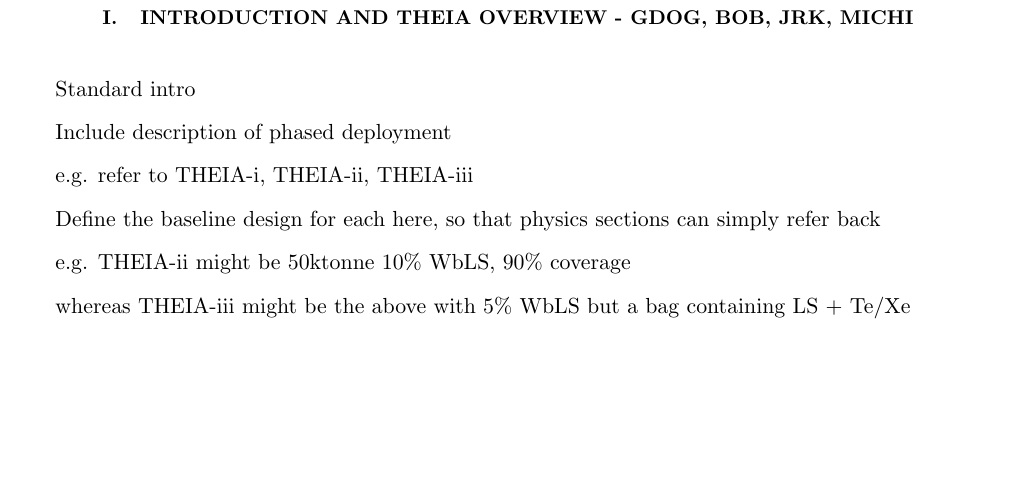
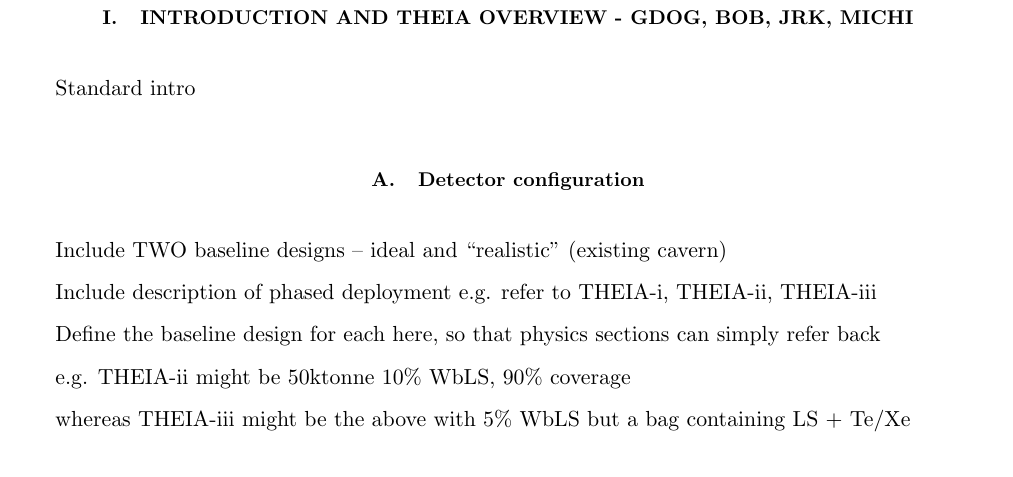
Before and after one commit to orebi/THEIA-wp, a LaTeX paper (Theia.tex): part of page 4 of 7, cut so that both start at the same text, the shorter picture padded with empty space. Compiled offline with pdfLaTeX.

Commit message:
GDOG minor edits

```diff
--- a/Theia.tex
+++ b/Theia.tex
@@ -51,8 +51,11 @@
 
 Standard intro
 
+
+\subsection{Detector configuration}
+Include TWO baseline designs -- ideal and ``realistic'' (existing cavern)
+
 Include description of phased deployment
-
 e.g. refer to THEIA-i, THEIA-ii, THEIA-iii
 
 Define the baseline design for each here, so that physics sections can simply refer back
```
Also changed, not shown: Theia.tex (1 more changed lines).
